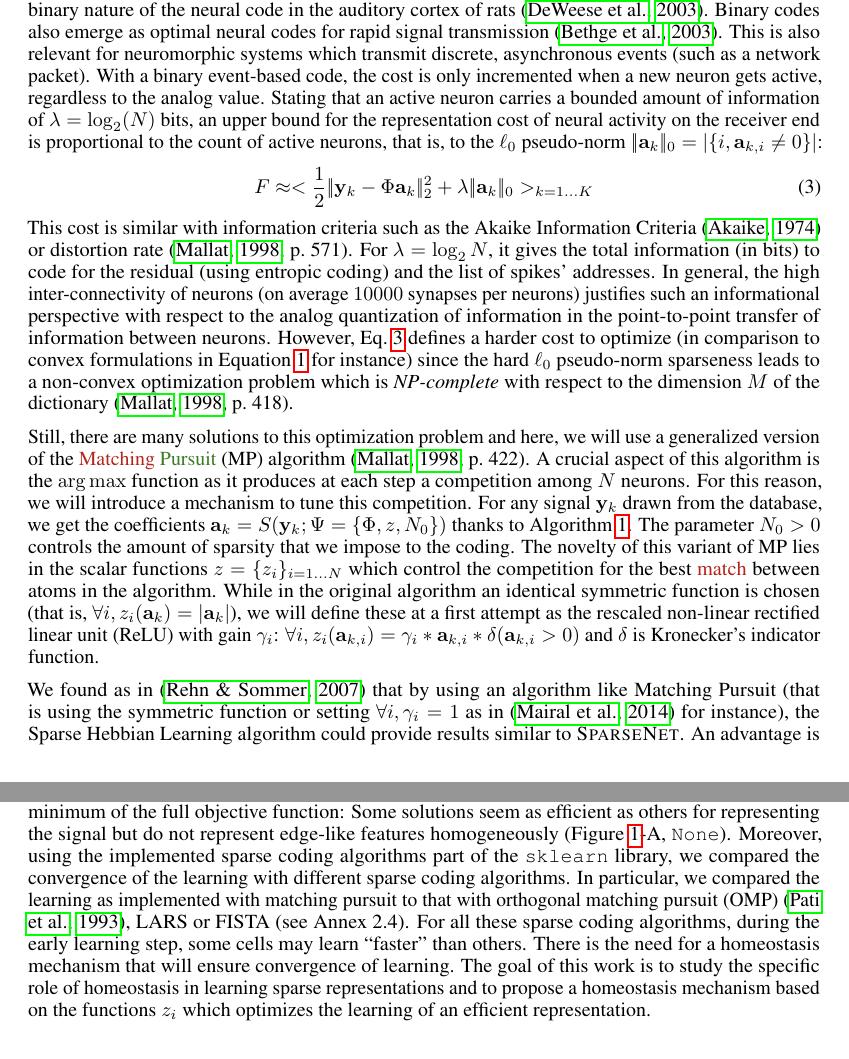
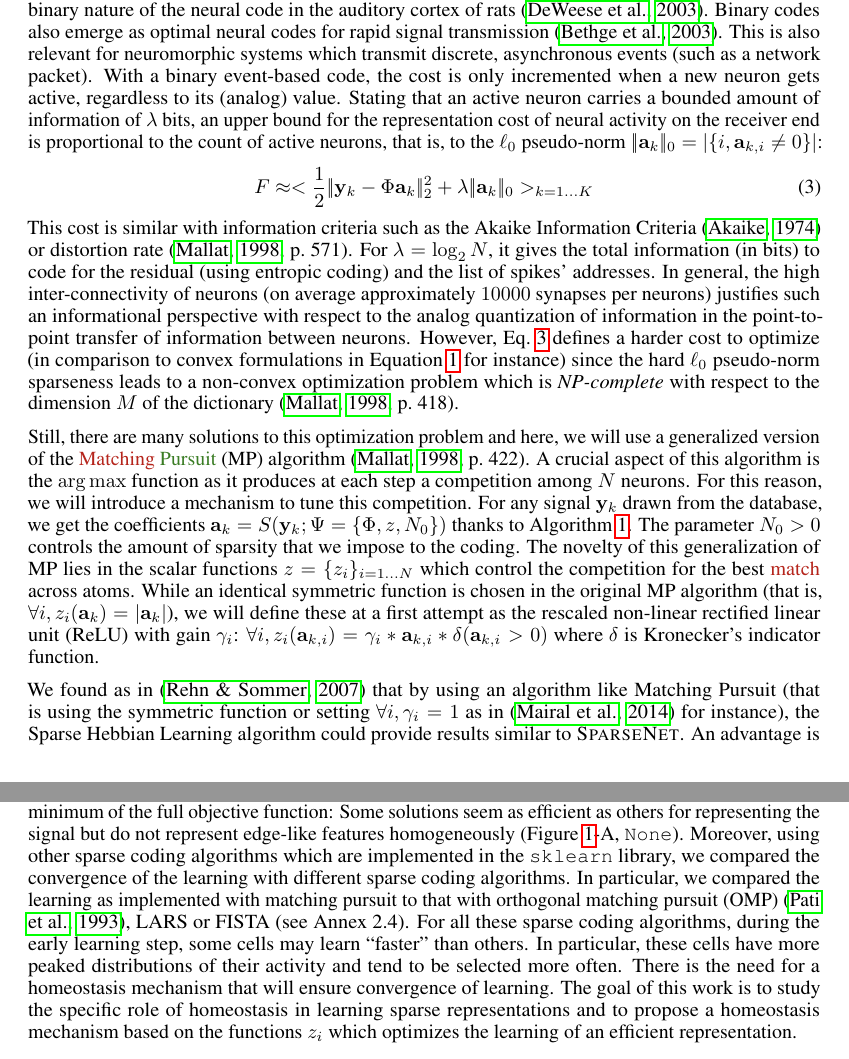
Before and after one commit to SpikeAI/HULK, a LaTeX paper (hulk.tex): two parts of pages 4 and 5 of 11, joined at a grey line, cut so that both start at the same text. Compiled offline with pdfLaTeX.

Commit message:
Updates from ShareLaTeX

```diff
--- a/hulk.tex
+++ b/hulk.tex
@@ -294,14 +294,13 @@ In general, the parameterization of the prior in~\seeEq{sparse_cost} has major i
 %~~~~~~~~~~~~~~~~~~~~~~~~~~~~~~~~~~~%
 \subsection{Algorithm: Sparse Coding with a control mechanism for the selection of atoms}
 %~~~~~~~~~~~~~~~~~~~~~~~~~~~~~~~~~~~%
-Concerning the choice of a proper prior distribution, the spiking nature of neural information demonstrates that the transition from an inactive to an active state is far more significant at the coding time scale than smooth changes of the firing rate.
-This is for instance perfectly illustrated by the binary nature of the neural code in the auditory cortex of rats~\citep{DeWeese03}. Binary codes also emerge as optimal neural codes for rapid signal transmission~\citep{Bethge03}. This is also relevant for neuromorphic systems which transmit discrete, asynchronous events (such as a network packet). With a binary event-based code, the cost is only incremented when a new neuron gets active, regardless to the analog value. Stating that an active neuron carries a bounded amount of information of $\lambda=\log_2(N)$ bits, an upper bound for the representation cost of neural activity on the receiver end is proportional to the count of active neurons, that is, to the $\ell_0$ pseudo-norm $\norm{\coef_{k}}_0 = \abs{\enscond{i}{\coef_{k, i} \neq 0}}$:%
+Concerning the choice of a proper prior distribution, the spiking nature of neural information demonstrates that the transition from an inactive to an active state is far more significant at the coding time scale than smooth changes of the firing rate. This is for instance perfectly illustrated by the binary nature of the neural code in the auditory cortex of rats~\citep{DeWeese03}. Binary codes also emerge as optimal neural codes for rapid signal transmission~\citep{Bethge03}. This is also relevant for neuromorphic systems which transmit discrete, asynchronous events (such as a network packet). With a binary event-based code, the cost is only incremented when a new neuron gets active, regardless to its (analog) value. Stating that an active neuron carries a bounded amount of information of $\lambda$ bits, an upper bound for the representation cost of neural activity on the receiver end is proportional to the count of active neurons, that is, to the $\ell_0$ pseudo-norm $\norm{\coef_{k}}_0 = \abs{\enscond{i}{\coef_{k, i} \neq 0}}$:%
 % TODO clarify the benefit of using the free energy F
 \begin{equation}%
 F \approx  < \frac{1}{2} \norm{\image_k - \dico \coef_{k}}_2^2 + \lambda\norm{\coef_{k}}_0 >_{k = 1 \ldots K}%
 \label{eq:L0_cost}%
 \end{equation}%
-This cost is similar with information criteria such as the Akaike Information Criteria~\citep{Akaike74} or distortion rate~\citep[p.~571]{Mallat98}. For $\lambda=\log_2 N$, it gives the total information (in bits) to code for the residual (using entropic coding) and the list of spikes' addresses. In general, the high inter-connectivity of neurons (on average $10000$ synapses per neurons) justifies such an informational perspective with respect to the analog quantization of information in the point-to-point transfer of information between neurons.
+This cost is similar with information criteria such as the Akaike Information Criteria~\citep{Akaike74} or distortion rate~\citep[p.~571]{Mallat98}. For $\lambda=\log_2 N$, it gives the total information (in bits) to code for the residual (using entropic coding) and the list of spikes' addresses. In general, the high inter-connectivity of neurons (on average approximately $10000$ synapses per neurons) justifies such an informational perspective with respect to the analog quantization of information in the point-to-point transfer of information between neurons.
 However, \seeEq{L0_cost} defines a harder cost to optimize (in comparison to convex formulations in Equation~\ref{eq:sparse_cost} for instance) since the hard $\ell_0$ pseudo-norm sparseness leads to a non-convex optimization problem which is \emph{NP-complete} with respect to the dimension $M$ of the dictionary~\citep[p.~418]{Mallat98}.
 %The different SHL algorithms simply differ by the coding step.
 %This implies that they only differ by first, how sparseness is defined at a functional level and second, how the inverse problem corresponding to the coding step is solved at the algorithmic level.
@@ -311,7 +310,7 @@ However, \seeEq{L0_cost} defines a harder cost to optimize (in comparison to con
 %See also~\citep{Aharon06} for properties of the coding solutions to the $\ell_0$ pseudo-norm.
 %Similarly, in~\citep{Perrinet10shl}, we preferred to retrieve an approximate solution to the coding problem to have a better match with the measure of efficiency~\seeEq{L0_cost}. % (see Section~\ref{sec:matchingpursuit} for a description of the algorithm)
 
-Still, there are many solutions to this optimization problem and here, we will use a generalized version of the {\color{BrickRed}Matching} {\color{OliveGreen}Pursuit} (MP) algorithm~\citep[p.~422]{Mallat98}. A crucial aspect of this algorithm is the $\ArgMax$ function as it produces at each step a competition among $N$ neurons. For this reason, we will introduce a mechanism to tune this competition. For any signal $\image_k$ drawn from the database, we get the coefficients $\coef_{k} = S(\image_k; \Psi=\{\dico, z, N_0\})$ thanks to Algorithm~\ref{alg:gmp}. The parameter $N_0>0$ controls the amount of sparsity that we impose to the coding. The novelty of this variant of MP lies in the scalar functions $z = \{z_i \}_{i = 1 \ldots N }$ which control the competition for the best {\color{BrickRed}match} between atoms in the algorithm. While in the original algorithm an identical symmetric function is chosen (that is, $\forall i, z_i(\coef_{k}) = |\coef_{k}|$), we will define these at a first attempt as the rescaled non-linear rectified linear unit (ReLU) with gain $\gamma_i$: $\forall i, z_i (\coef_{k,i}) = \gamma_i * \coef_{k,i} * \delta(\coef_{k,i}>0)$ and $\delta$ is Kronecker's indicator function.
+Still, there are many solutions to this optimization problem and here, we will use a generalized version of the {\color{BrickRed}Matching} {\color{OliveGreen}Pursuit} (MP) algorithm~\citep[p.~422]{Mallat98}. A crucial aspect of this algorithm is the $\ArgMax$ function as it produces at each step a competition among $N$ neurons. For this reason, we will introduce a mechanism to tune this competition. For any signal $\image_k$ drawn from the database, we get the coefficients $\coef_{k} = S(\image_k; \Psi=\{\dico, z, N_0\})$ thanks to Algorithm~\ref{alg:gmp}. The parameter $N_0>0$ controls the amount of sparsity that we impose to the coding. The novelty of this generalization of MP lies in the scalar functions $z = \{z_i \}_{i = 1 \ldots N }$ which control the competition for the best {\color{BrickRed}match} across atoms. While an identical symmetric function is chosen in the original MP algorithm (that is, $\forall i, z_i(\coef_{k}) = |\coef_{k}|$), we will define these at a first attempt as the rescaled non-linear rectified linear unit (ReLU) with gain $\gamma_i$: $\forall i, z_i (\coef_{k,i}) = \gamma_i * \coef_{k,i} * \delta(\coef_{k,i}>0)$ where $\delta$ is Kronecker's indicator function.
 \begin{algorithm}
 \caption{Generalized Matching Pursuit: $\coef_{k} = S(\image_k; \Psi=\{\dico, z, N_0\})$}\label{alg:gmp}
 \begin{algorithmic}[1]
@@ -344,10 +343,10 @@ Still, there are many solutions to this optimization problem and here, we will u
 
 % method zero = just normalizing the coefficitents (Mairal14)
 We found as in~\citep{Rehn07} that by using an algorithm like Matching Pursuit (that is using the symmetric function or setting $\forall i, \gamma_i=1$ as in~\citep{Mairal14} for instance), the Sparse Hebbian Learning algorithm could provide results similar to {\sc SparseNet}. An advantage is the non-parametric assumption on the prior based on this more generic $\ell_0$ pseudo-norm sparseness. However, we observed that this class of algorithms could lead to solutions corresponding to a local minimum of the full objective function: Some solutions seem as efficient as others for representing the signal but do not represent edge-like features homogeneously (\seeFig{map}-A, \texttt{None}). %  With a correct tuning of parameters, we observed that different coding schemes show qualitatively a similar emergence of edge-like filters. The specific coding algorithm used to obtain this sparseness appears to be of secondary importance as long as it is adapted to the data and yields sufficiently efficient sparse representation vectors. However, resulting dictionaries vary qualitatively among these schemes and it was unclear which algorithm is the most efficient and what was the individual role of the different mechanisms that constitute SHL schemes. At the learning level, we have shown that the homeostasis mechanism had a great influence on the qualitative distribution of learned filters~\citep{Perrinet10shl}.~\citep{Perrinet10shl}
-Moreover, using the implemented sparse coding algorithms part of the \verb+sklearn+ library, we compared the convergence of the learning with different sparse coding algorithms. In particular, we compared the learning as implemented with matching pursuit to that with orthogonal matching pursuit (OMP)~\citep{pati1993orthogonal}, LARS or FISTA (see Annex 2.4).
+Moreover, using other sparse coding algorithms which are implemented in the \verb+sklearn+ library, we compared the convergence of the learning with different sparse coding algorithms. In particular, we compared the learning as implemented with matching pursuit to that with orthogonal matching pursuit (OMP)~\citep{pati1993orthogonal}, LARS or FISTA (see Annex 2.4). %
 % TODO answer What do you mean by "some cells learn 'faster'"? This is the justification for your homeostatis mechanism but it is not shown in your paper. Also, I guess you did not provide the annex. The 'Annex.html' document has a section "Testing different algorithms" but it only display 5 algorithms that perform the same, which does not convince me that some extra mechanism is needed.
 % show the example in the map / synthetic unbalanced network
-For all these sparse coding algorithms, during the early learning step, some cells may learn ``faster'' than others. There is the need for a homeostasis mechanism that will ensure convergence of learning. The goal of this work is to study the specific role of homeostasis in learning sparse representations and to propose a homeostasis mechanism based on the functions $z_i$ which optimizes the learning of an efficient representation.%
+For all these sparse coding algorithms, during the early learning step, some cells may learn ``faster'' than others. In particular, these cells have more peaked distributions of their activity and tend to be selected more often. There is the need for a homeostasis mechanism that will ensure convergence of learning. The goal of this work is to study the specific role of homeostasis in learning sparse representations and to propose a homeostasis mechanism based on the functions $z_i$ which optimizes the learning of an efficient representation.%
 %~~~~~~~~~~~~~~~~~~~~~~~~~~~~~~~~~~~~~~~~~~~~~~~~~~~~%
 \subsection{Algorithm: Histogram Equalization Homeostasis}\label{HEH}
 %~~~~~~~~~~~~~~~~~~~~~~~~~~~~~~~~~~~~~~~~~~~~~~~~~~~~%
```
